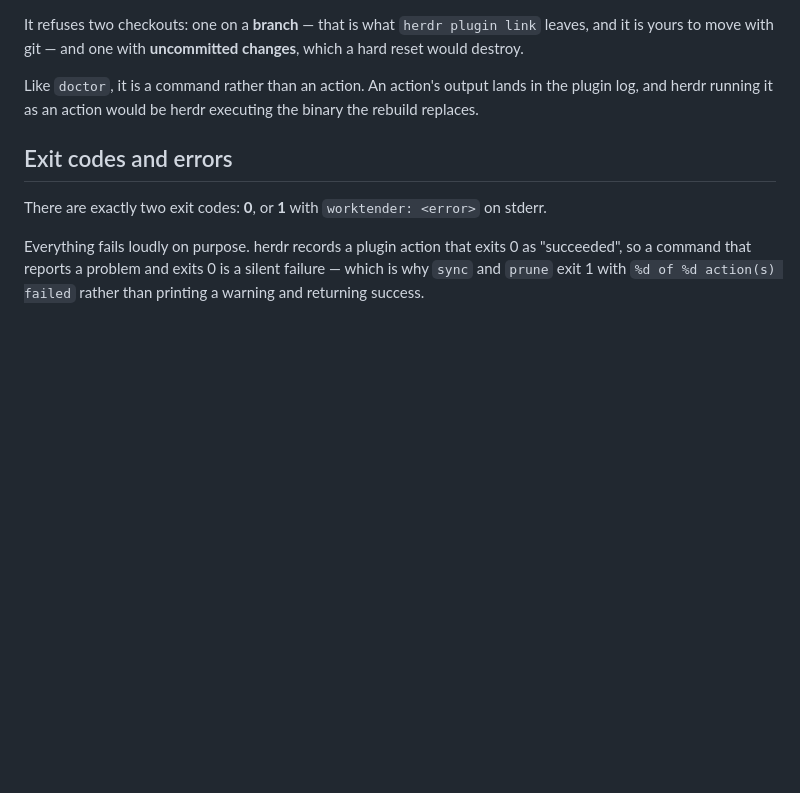
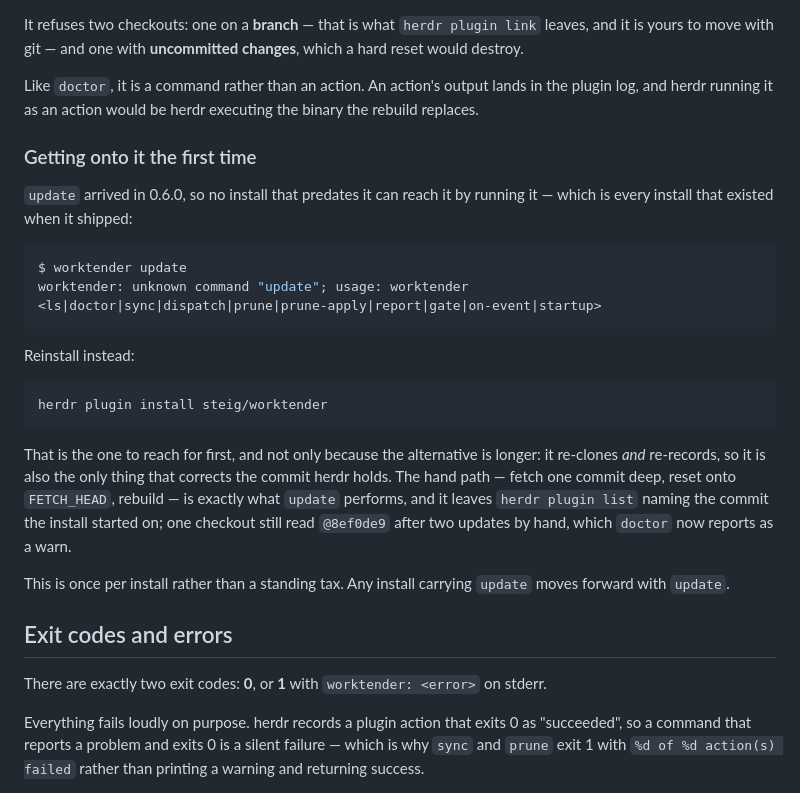
Before and after one commit to steig/muster, a Markdown page: docs/reference.md, the part around the change. Drawn GitHub-style; blank space fills up the shorter version.

Commit message:
docs: say that `update` cannot be how you first reach `update` (#64) (#65)
Every install that existed when 0.6.0 shipped predates the command, so the
one thing that cannot get you onto it is running it — following the release
notes is exactly how you find that out, and nothing said why.

Names the reinstall first at all three sites. It is not merely the shorter
path: `herdr plugin install steig/worktender` re-clones and re-records, so it
is also the only thing that corrects the commit herdr holds, which the hand
path leaves naming the original install.

The quoted error is v0.5.0's real usage string, checked against that tag's
command list rather than transcribed.

Docs only.

Co-authored-by: Claude Opus 5 (1M context) <noreply@anthropic.com>

````diff
--- a/docs/reference.md
+++ b/docs/reference.md
@@ -95,6 +95,32 @@ Like `doctor`, it is a command rather than an action. An action's output lands i
 the plugin log, and herdr running it as an action would be herdr executing the
 binary the rebuild replaces.
 
+### Getting onto it the first time
+
+`update` arrived in 0.6.0, so no install that predates it can reach it by
+running it — which is every install that existed when it shipped:
+
+```sh
+$ worktender update
+worktender: unknown command "update"; usage: worktender <ls|doctor|sync|dispatch|prune|prune-apply|report|gate|on-event|startup>
+```
+
+Reinstall instead:
+
+```sh
+herdr plugin install steig/worktender
+```
+
+That is the one to reach for first, and not only because the alternative is
+longer: it re-clones *and* re-records, so it is also the only thing that corrects
+the commit herdr holds. The hand path — fetch one commit deep, reset onto
+`FETCH_HEAD`, rebuild — is exactly what `update` performs, and it leaves `herdr
+plugin list` naming the commit the install started on; one checkout still read
+`@8ef0de9` after two updates by hand, which `doctor` now reports as a warn.
+
+This is once per install rather than a standing tax. Any install carrying
+`update` moves forward with `update`.
+
 ## Exit codes and errors
 
 There are exactly two exit codes: **0**, or **1** with `worktender: <error>` on
````
Also changed, not shown: CHANGELOG.md (+8 -0 lines), README.md (+3 -0 lines).
